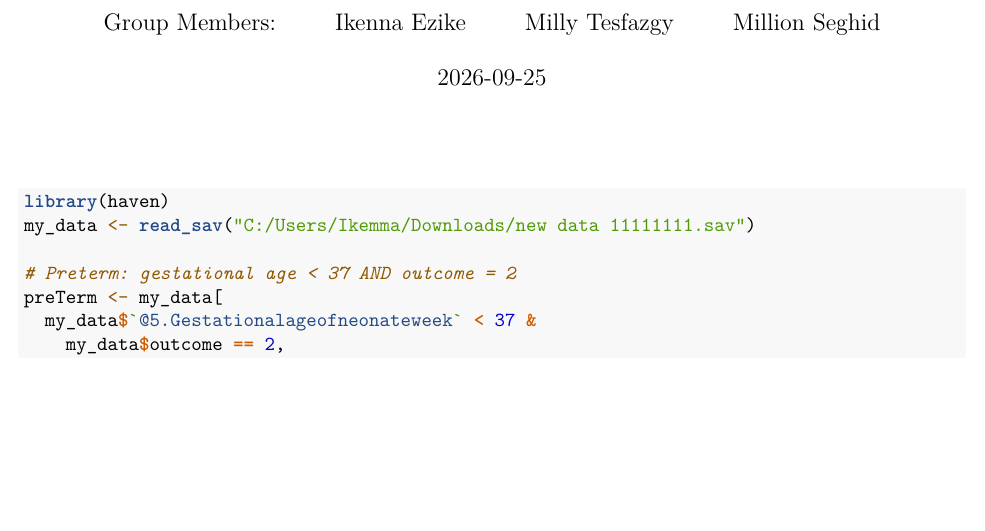
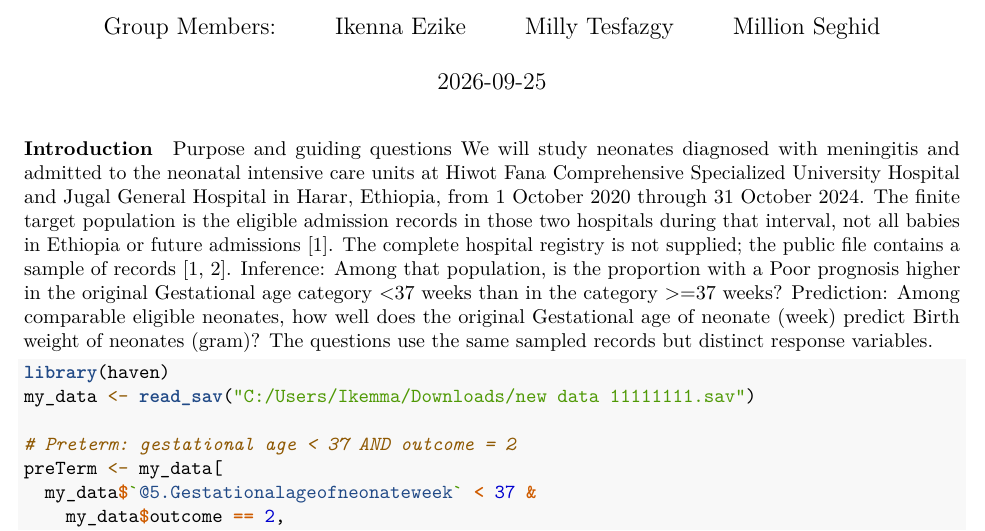
Before and after one commit to iezike/ManingitisProject, an R Markdown document (Data602_FinalProject.Rmd): part of the page before the commit and part of page 1 of 2 after it, cut so that both start at the same text, the shorter picture padded with empty space. Rendered offline with R 4.5, knitr and Pandoc, then LaTeX, with nearby package versions; the code chunks are not run, so their results and figures are left out.

Commit message:
Brief introduction

````diff
--- a/Data602_FinalProject.Rmd
+++ b/Data602_FinalProject.Rmd
@@ -15,9 +15,28 @@ editor_options:
 
 ```{r setup, include=FALSE}
 knitr::opts_chunk$set(echo = TRUE)
+
 ```
 
-\
+##### Introduction
+
+Purpose and guiding questions
+We will study neonates diagnosed with meningitis and admitted to the
+neonatal intensive care units at Hiwot Fana
+Comprehensive Specialized University Hospital and Jugal General Hospital
+in Harar, Ethiopia, from 1 October 2020
+through 31 October 2024. The finite target population is the eligible
+admission records in those two hospitals
+during that interval, not all babies in Ethiopia or future admissions
+[1]. The complete hospital registry is not
+supplied; the public file contains a sample of records [1, 2].
+Inference: Among that population, is the proportion with a Poor
+prognosis higher in the original Gestational age
+category \<37 weeks than in the category \>=37 weeks? Prediction: Among
+comparable eligible neonates, how well
+does the original Gestational age of neonate (week) predict Birth weight
+of neonates (gram)? The questions use the
+same sampled records but distinct response variables.
 
 ```{r}
 library(haven)
````
Also changed, not shown: Data602_FinalProject.Rmd (2 more changed lines).
